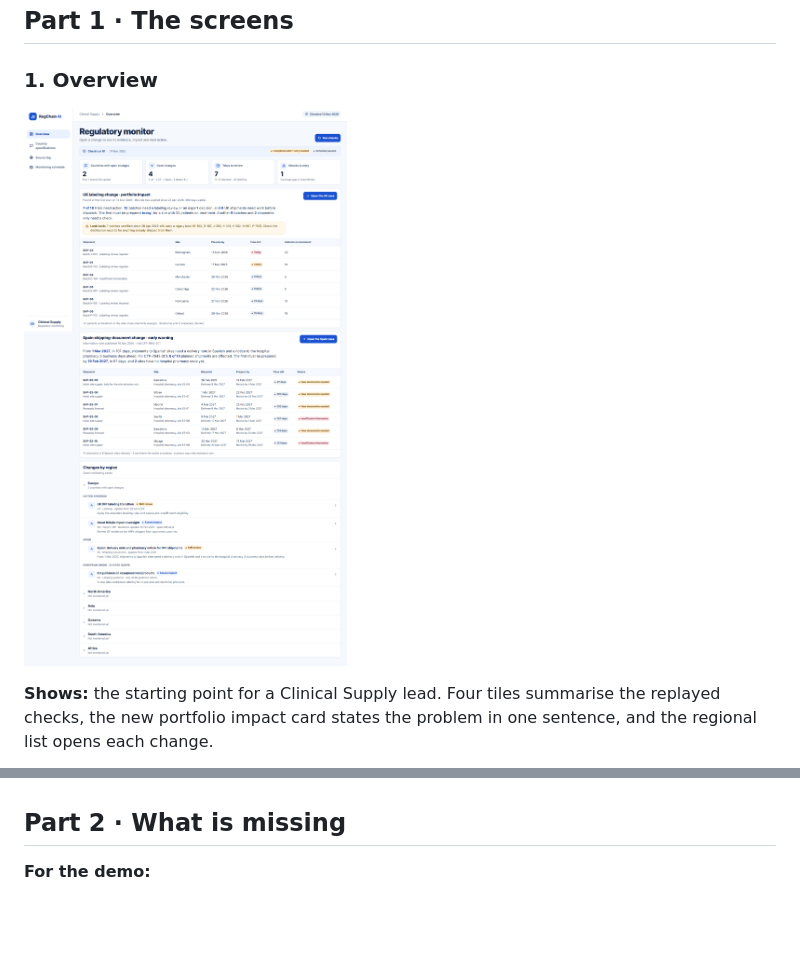
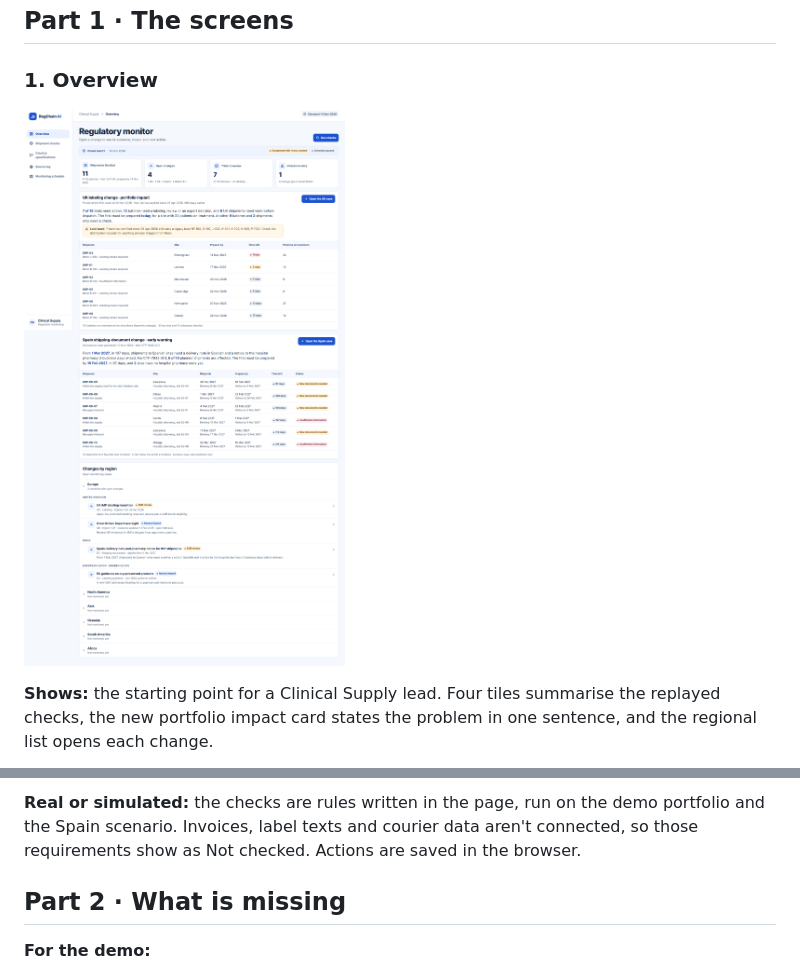
Before and after one commit to Gpanaritis/ClinRadar, a Markdown page: RegChain-AI-Screen-Guide.md, 2 parts joined by grey strips. Rendered like a GitHub page; pictures changed too: screens/01-overview.png; blank space fills up the shorter version.

```diff
--- a/RegChain-AI-Screen-Guide.md
+++ b/RegChain-AI-Screen-Guide.md
@@ -131,3 +151,5 @@ The Spain case has the same steps as the UK case. The AI panel reads the note in
+**Real or simulated:** the checks are rules written in the page, run on the demo portfolio and the Spain scenario. Invoices, label texts and courier data aren't connected, so those requirements show as Not checked. Actions are saved in the browser.
+
 ## Part 2 · What is missing
 
 **For the demo:**
```
Also changed, not shown: other parts of RegChain-AI-Screen-Guide.md (+20 -0 lines), README.md (+1 -1 lines), RegChain-AI-Product-Review.md (+11 -2 lines), screens/18-shipment-checks.png (added), screens/18b-shipment-check-detail.png (added), 2 other files.
